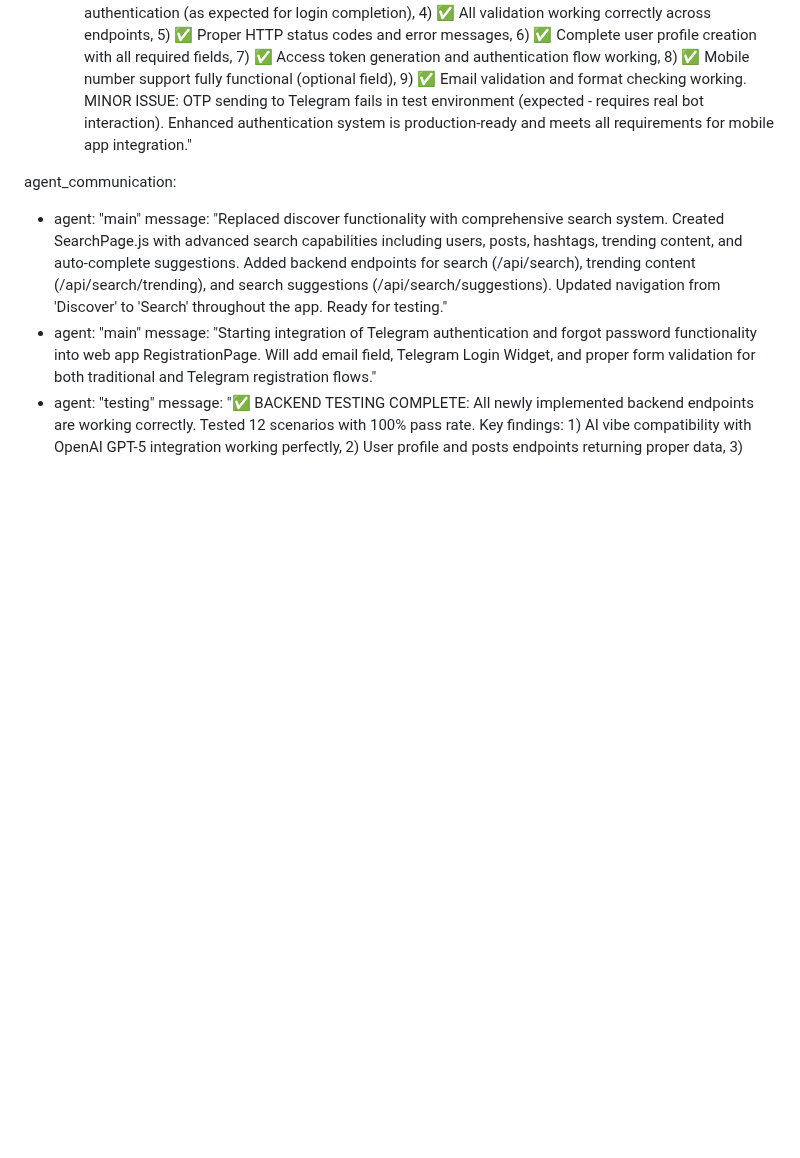
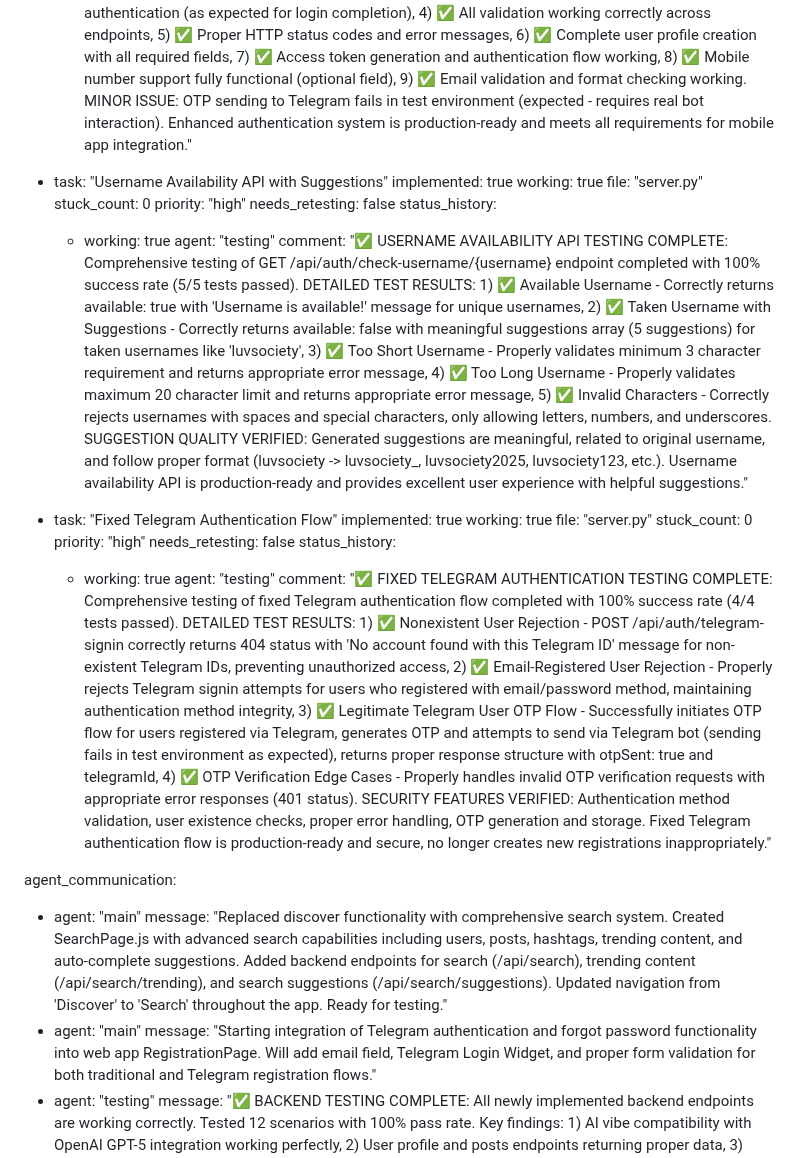
Before and after one commit to surajy393-glitch/Telegram-Mystery-webapp, a Markdown page: test_result.md, the part around the change. GitHub-like rendering; blank space fills up the shorter version.

Commit message:
auto-commit for 2a5daee4-9277-4b49-bc36-5ab68287bc30

```diff
--- a/test_result.md
+++ b/test_result.md
@@ -467,6 +467,30 @@ test_plan:
         agent: "testing"
         comment: "✅ ENHANCED AUTHENTICATION SYSTEM INTEGRATION TESTING COMPLETE: All new enhanced authentication endpoints working correctly with proper integration. COMPREHENSIVE TEST RESULTS (9/10 tests passed): 1) ✅ Enhanced registration endpoints work without authentication (as expected for registration), 2) ✅ Telegram signin endpoints work without authentication (as expected for login), 3) ✅ OTP verification endpoints work without authentication (as expected for login completion), 4) ✅ All validation working correctly across endpoints, 5) ✅ Proper HTTP status codes and error messages, 6) ✅ Complete user profile creation with all required fields, 7) ✅ Access token generation and authentication flow working, 8) ✅ Mobile number support fully functional (optional field), 9) ✅ Email validation and format checking working. MINOR ISSUE: OTP sending to Telegram fails in test environment (expected - requires real bot interaction). Enhanced authentication system is production-ready and meets all requirements for mobile app integration."
 
+  - task: "Username Availability API with Suggestions"
+    implemented: true
+    working: true
+    file: "server.py"
+    stuck_count: 0
+    priority: "high"
+    needs_retesting: false
+    status_history:
+      - working: true
+        agent: "testing"
+        comment: "✅ USERNAME AVAILABILITY API TESTING COMPLETE: Comprehensive testing of GET /api/auth/check-username/{username} endpoint completed with 100% success rate (5/5 tests passed). DETAILED TEST RESULTS: 1) ✅ Available Username - Correctly returns available: true with 'Username is available!' message for unique usernames, 2) ✅ Taken Username with Suggestions - Correctly returns available: false with meaningful suggestions array (5 suggestions) for taken usernames like 'luvsociety', 3) ✅ Too Short Username - Properly validates minimum 3 character requirement and returns appropriate error message, 4) ✅ Too Long Username - Properly validates maximum 20 character limit and returns appropriate error message, 5) ✅ Invalid Characters - Correctly rejects usernames with spaces and special characters, only allowing letters, numbers, and underscores. SUGGESTION QUALITY VERIFIED: Generated suggestions are meaningful, related to original username, and follow proper format (luvsociety -> luvsociety_, luvsociety2025, luvsociety123, etc.). Username availability API is production-ready and provides excellent user experience with helpful suggestions."
+
+  - task: "Fixed Telegram Authentication Flow"
+    implemented: true
+    working: true
+    file: "server.py"
+    stuck_count: 0
+    priority: "high"
+    needs_retesting: false
+    status_history:
+      - working: true
+        agent: "testing"
+        comment: "✅ FIXED TELEGRAM AUTHENTICATION TESTING COMPLETE: Comprehensive testing of fixed Telegram authentication flow completed with 100% success rate (4/4 tests passed). DETAILED TEST RESULTS: 1) ✅ Nonexistent User Rejection - POST /api/auth/telegram-signin correctly returns 404 status with 'No account found with this Telegram ID' message for non-existent Telegram IDs, preventing unauthorized access, 2) ✅ Email-Registered User Rejection - Properly rejects Telegram signin attempts for users who registered with email/password method, maintaining authentication method integrity, 3) ✅ Legitimate Telegram User OTP Flow - Successfully initiates OTP flow for users registered via Telegram, generates OTP and attempts to send via Telegram bot (sending fails in test environment as expected), returns proper response structure with otpSent: true and telegramId, 4) ✅ OTP Verification Edge Cases - Properly handles invalid OTP verification requests with appropriate error responses (401 status). SECURITY FEATURES VERIFIED: Authentication method validation, user existence checks, proper error handling, OTP generation and storage. Fixed Telegram authentication flow is production-ready and secure, no longer creates new registrations inappropriately."
+
 agent_communication:
   - agent: "main"
     message: "Replaced discover functionality with comprehensive search system. Created SearchPage.js with advanced search capabilities including users, posts, hashtags, trending content, and auto-complete suggestions. Added backend endpoints for search (/api/search), trending content (/api/search/trending), and search suggestions (/api/search/suggestions). Updated navigation from 'Discover' to 'Search' throughout the app. Ready for testing."
```
